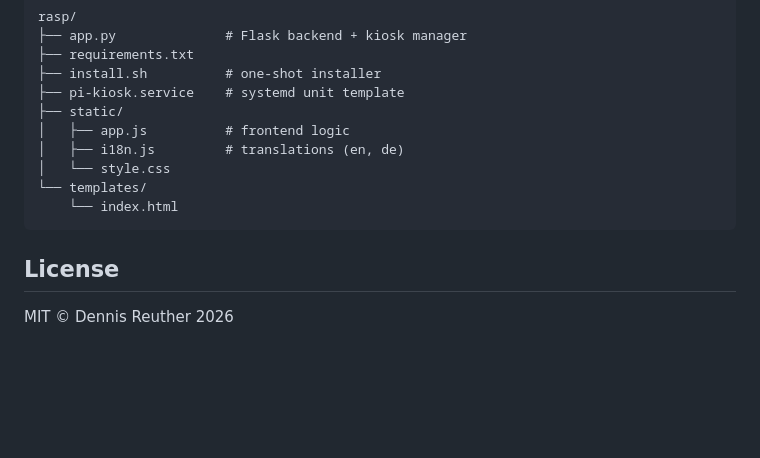
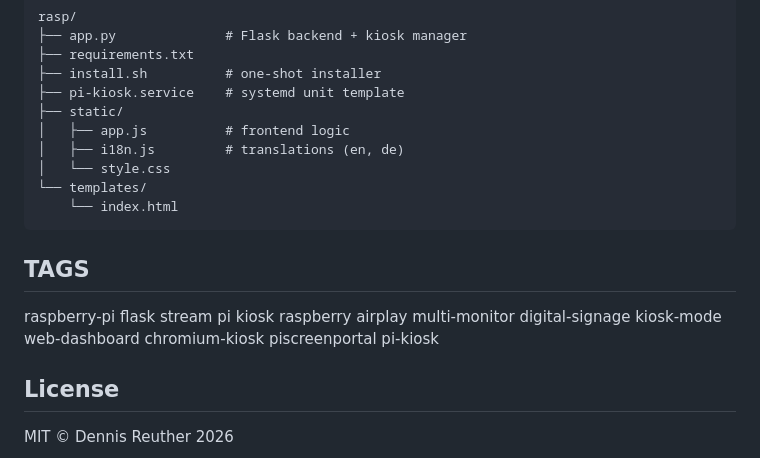
Before and after one commit to WEXiT/PiScreenPortal, a Markdown page: README.md, the part around the change. Rendered like a GitHub page; blank space fills up the shorter version.

````diff
--- a/README.md
+++ b/README.md
@@ -210,6 +210,9 @@ rasp/
     └── index.html
 ```
 
+## TAGS
+raspberry-pi flask stream pi kiosk raspberry airplay multi-monitor digital-signage kiosk-mode web-dashboard chromium-kiosk piscreenportal pi-kiosk
+
 ## License
 
 MIT © Dennis Reuther 2026
````
